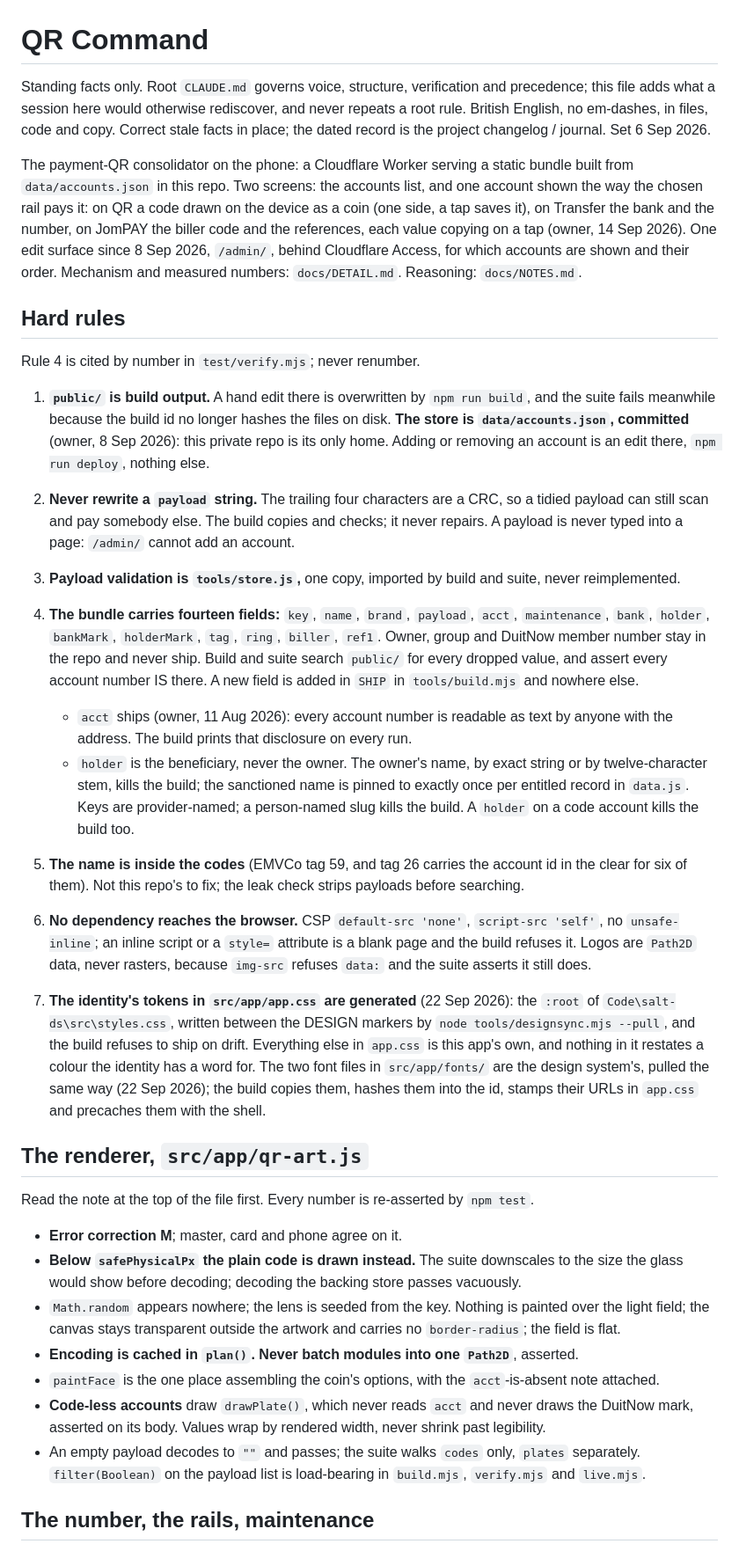
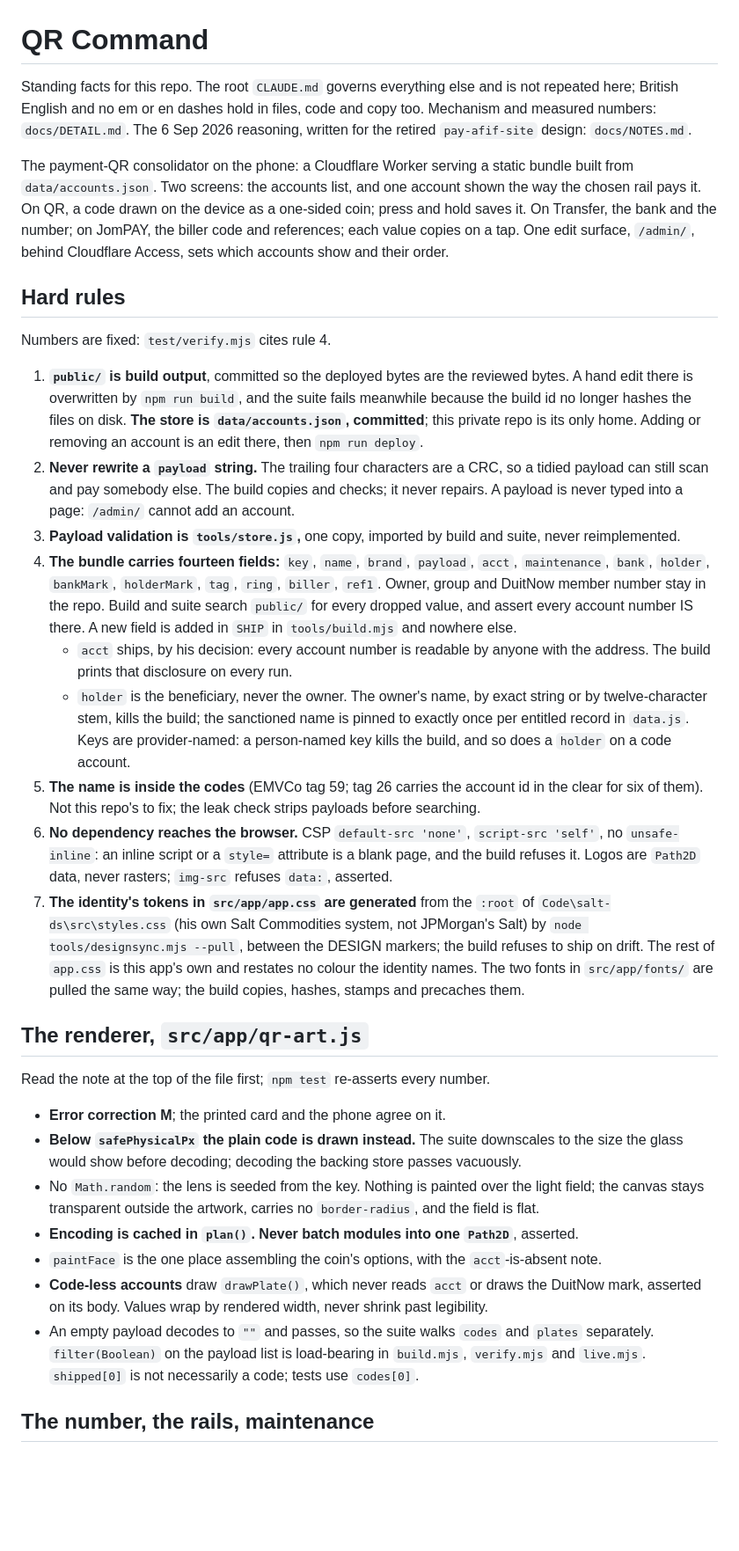
Before and after one commit to maakmal97/qr-command, a Markdown page: CLAUDE.md, the part around one of its changes. Shown at 88% size. GitHub-like rendering; blank space fills up the shorter version.

```diff
--- a/CLAUDE.md
+++ b/CLAUDE.md
@@ -1,77 +1,71 @@
 # QR Command
 
-Standing facts only. Root `CLAUDE.md` governs voice, structure, verification and
-precedence; this file adds what a session here would otherwise rediscover, and
-never repeats a root rule. British English, no em-dashes, in files, code and copy.
-Correct stale facts in place; the dated record is the project changelog / journal.
-Set 6 Sep 2026.
+Standing facts for this repo. The root `CLAUDE.md` governs everything else and is not
+repeated here; British English and no em or en dashes hold in files, code and copy too.
+Mechanism and measured numbers: `docs/DETAIL.md`. The 6 Sep 2026 reasoning, written for the
+retired `pay-afif-site` design: `docs/NOTES.md`.
 
 The payment-QR consolidator on the phone: a Cloudflare Worker serving a static bundle built
-from `data/accounts.json` in this repo. Two screens: the accounts list, and one account shown
-the way the chosen rail pays it: on QR a code drawn on the device as a coin (one side, a tap
-saves it), on Transfer the bank and the number, on JomPAY the biller code and the references,
-each value copying on a tap (owner, 14 Sep 2026). One edit surface since 8 Sep 2026,
-`/admin/`, behind Cloudflare Access, for which accounts are shown and their order. Mechanism
-and measured numbers: `docs/DETAIL.md`. Reasoning: `docs/NOTES.md`.
+from `data/accounts.json`. Two screens: the accounts list, and one account shown the way the
+chosen rail pays it. On QR, a code drawn on the device as a one-sided coin; press and hold
+saves it. On Transfer, the bank and the number; on JomPAY, the biller code and references;
+each value copies on a tap. One edit surface, `/admin/`, behind Cloudflare Access, sets which
+accounts show and their order.
 
 ## Hard rules
 
-Rule 4 is cited by number in `test/verify.mjs`; never renumber.
+Numbers are fixed: `test/verify.mjs` cites rule 4.
 
-1. **`public/` is build output.** A hand edit there is overwritten by `npm run build`, and the
-   suite fails meanwhile because the build id no longer hashes the files on disk. **The store
-   is `data/accounts.json`, committed** (owner, 8 Sep 2026): this private repo is its only
-   home. Adding or removing an account is an edit there, `npm run deploy`, nothing else.
+1. **`public/` is build output**, committed so the deployed bytes are the reviewed bytes. A hand
+   edit there is overwritten by `npm run build`, and the suite fails meanwhile because the build
+   id no longer hashes the files on disk. **The store is `data/accounts.json`, committed**; this
+   private repo is its only home. Adding or removing an account is an edit there, then `npm run
+   deploy`.
 2. **Never rewrite a `payload` string.** The trailing four characters are a CRC, so a tidied
-   payload can still scan and pay somebody else. The build copies and checks; it never
-   repairs. A payload is never typed into a page: `/admin/` cannot add an account.
+   payload can still scan and pay somebody else. The build copies and checks; it never repairs.
+   A payload is never typed into a page: `/admin/` cannot add an account.
 3. **Payload validation is `tools/store.js`,** one copy, imported by build and suite, never
    reimplemented.
 4. **The bundle carries fourteen fields:** `key`, `name`, `brand`, `payload`, `acct`,
    `maintenance`, `bank`, `holder`, `bankMark`, `holderMark`, `tag`, `ring`, `biller`, `ref1`.
-   Owner, group and DuitNow member number stay in the repo and never ship. Build and suite
-   search `public/` for every dropped value, and assert every account number IS there. A new
-   field is added in `SHIP` in `tools/build.mjs` and nowhere else.
-   - `acct` ships (owner, 11 Aug 2026): every account number is readable as text by anyone
-     with the address. The build prints that disclosure on every run.
+   Owner, group and DuitNow member number stay in the repo. Build and suite search `public/` for
+   every dropped value, and assert every account number IS there. A new field is added in `SHIP`
+   in `tools/build.mjs` and nowhere else.
+   - `acct` ships, by his decision: every account number is readable by anyone with the
+     address. The build prints that disclosure on every run.
    - `holder` is the beneficiary, never the owner. The owner's name, by exact string or by
      twelve-character stem, kills the build; the sanctioned name is pinned to exactly once per
-     entitled record in `data.js`. Keys are provider-named; a person-named slug kills the
-     build. A `holder` on a code account kills the build too.
-5. **The name is inside the codes** (EMVCo tag 59, and tag 26 carries the account id in the
-   clear for six of them). Not this repo's to fix; the leak check strips payloads before
-   searching.
+     entitled record in `data.js`. Keys are provider-named: a person-named key kills the build,
+     and so does a `holder` on a code account.
+5. **The name is inside the codes** (EMVCo tag 59; tag 26 carries the account id in the clear
+   for six of them). Not this repo's to fix; the leak check strips payloads before searching.
 6. **No dependency reaches the browser.** CSP `default-src 'none'`, `script-src 'self'`, no
-   `unsafe-inline`; an inline script or a `style=` attribute is a blank page and the build
-   refuses it. Logos are `Path2D` data, never rasters, because `img-src` refuses `data:` and
-   the suite asserts it still does.
-
-7. **The identity's tokens in `src/app/app.css` are generated** (22 Sep 2026): the `:root` of
-   `Code\salt-ds\src\styles.css`, written between the DESIGN markers by
-   `node tools/designsync.mjs --pull`, and the build refuses to ship on drift. Everything else in
-   `app.css` is this app's own, and nothing in it restates a colour the identity has a word for. The two
-   font files in `src/app/fonts/` are the design system's, pulled the same way (22 Sep 2026); the build
-   copies them, hashes them into the id, stamps their URLs in `app.css` and precaches them with the shell.
+   `unsafe-inline`: an inline script or a `style=` attribute is a blank page, and the build
+   refuses it. Logos are `Path2D` data, never rasters; `img-src` refuses `data:`, asserted.
+7. **The identity's tokens in `src/app/app.css` are generated** from the `:root` of
+   `Code\salt-ds\src\styles.css` (his own Salt Commodities system, not JPMorgan's Salt) by `node
+   tools/designsync.mjs --pull`, between the DESIGN markers; the build refuses to ship on drift.
+   The rest of `app.css` is this app's own and restates no colour the identity names. The two
+   fonts in `src/app/fonts/` are pulled the same way; the build copies, hashes, stamps and
+   precaches them.
 
 ## The renderer, `src/app/qr-art.js`
 
-Read the note at the top of the file first. Every number is re-asserted by `npm test`.
+Read the note at the top of the file first; `npm test` re-asserts every number.
 
-- **Error correction M**; master, card and phone agree on it.
+- **Error correction M**; the printed card and the phone agree on it.
 - **Below `safePhysicalPx` the plain code is drawn instead.** The suite downscales to the size
   the glass would show before decoding; decoding the backing store passes vacuously.
-- `Math.random` appears nowhere; the lens is seeded from the key. Nothing is painted over the
-  light field; the canvas stays transparent outside the artwork and carries no
-  `border-radius`; the field is flat.
+- No `Math.random`: the lens is seeded from the key. Nothing is painted over the light field;
+  the canvas stays transparent outside the artwork, carries no `border-radius`, and the field
+  is flat.
 - **Encoding is cached in `plan()`. Never batch modules into one `Path2D`**, asserted.
-- `paintFace` is the one place assembling the coin's options, with the `acct`-is-absent note
-  attached.
-- **Code-less accounts** draw `drawPlate()`, which never reads `acct` and never draws the
-  DuitNow mark, asserted on its body. Values wrap by rendered width, never shrink past
-  legibility.
-- An empty payload decodes to `""` and passes; the suite walks `codes` only, `plates`
+- `paintFace` is the one place assembling the coin's options, with the `acct`-is-absent note.
+- **Code-less accounts** draw `drawPlate()`, which never reads `acct` or draws the DuitNow
+  mark, asserted on its body. Values wrap by rendered width, never shrink past legibility.
+- An empty payload decodes to `""` and passes, so the suite walks `codes` and `plates`
   separately. `filter(Boolean)` on the payload list is load-bearing in `build.mjs`,
-  `verify.mjs` and `live.mjs`.
+  `verify.mjs` and `live.mjs`. `shipped[0]` is not necessarily a code; tests use `codes[0]`.
 
 ## The number, the rails, maintenance
 
```
Also changed, not shown: other parts of CLAUDE.md (+56 -57 lines), docs/DETAIL.md (+8 -4 lines).
